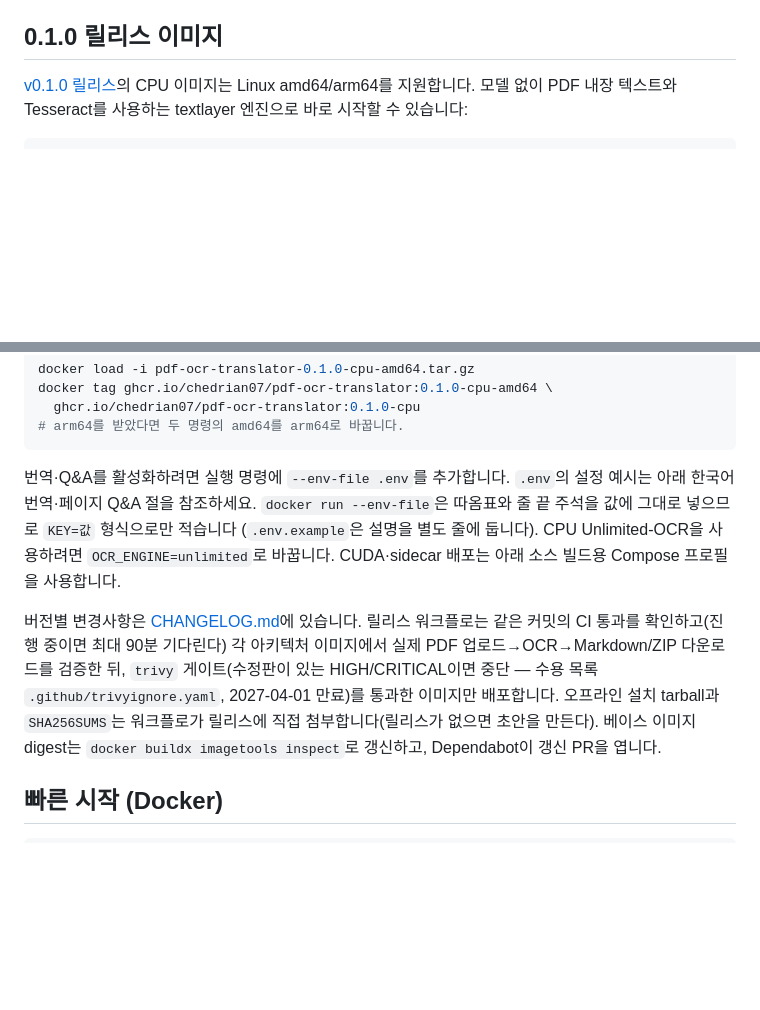
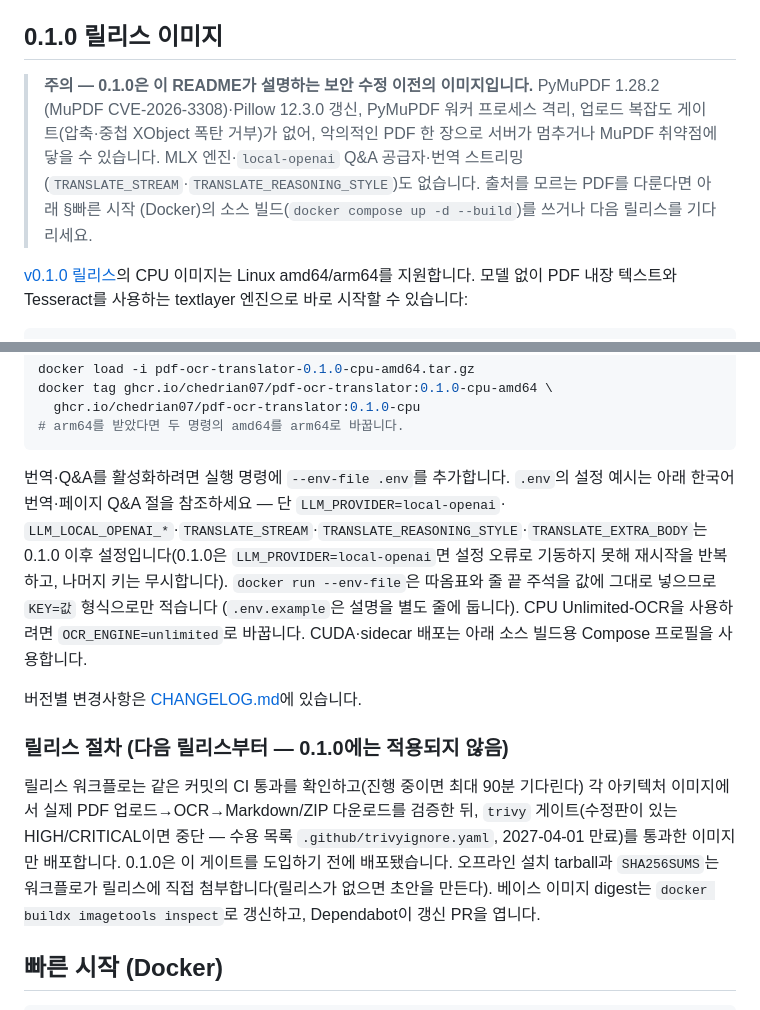
Before and after one commit to Chedrian07/PDF-OCR-Translator, a Markdown page: README.md, 2 parts joined by grey strips. Drawn GitHub-style; blank space fills up the shorter version.

Commit message:
docs(readme): warn that the 0.1.0 image predates the security fixes
0.1.0 이미지는 PyMuPDF·Pillow 보안 갱신, 워커 격리, 업로드 게이트, trivy 게이트 이전이다.
절 머리에 경고를 두고 trivy 절차는 다음 릴리스부터라고 옮겨 적는다.
0.1.0에서 local-openai 등 새 .env 키가 기동 실패하거나 무시된다는 단서도 단다.
Audit: docs-final-1

````diff
--- a/README.md
+++ b/README.md
@@ -63,6 +63,14 @@ Markdown**을 만들어 주는 셀프호스팅 서비스입니다. 기본 엔진
 
 ## 0.1.0 릴리스 이미지
 
+> **주의 — 0.1.0은 이 README가 설명하는 보안 수정 이전의 이미지입니다.** PyMuPDF 1.28.2
+> (MuPDF CVE-2026-3308)·Pillow 12.3.0 갱신, PyMuPDF 워커 프로세스 격리, 업로드 복잡도
+> 게이트(압축·중첩 XObject 폭탄 거부)가 없어, 악의적인 PDF 한 장으로 서버가 멈추거나 MuPDF
+> 취약점에 닿을 수 있습니다. MLX 엔진·`local-openai` Q&A 공급자·번역 스트리밍
+> (`TRANSLATE_STREAM`·`TRANSLATE_REASONING_STYLE`)도 없습니다. 출처를 모르는 PDF를 다룬다면
+> 아래 §빠른 시작 (Docker)의 소스 빌드(`docker compose up -d --build`)를 쓰거나 다음 릴리스를
+> 기다리세요.
+
 [v0.1.0 릴리스](https://github.com/Chedrian07/PDF-OCR-Translator/releases/tag/v0.1.0)의
 CPU 이미지는 Linux amd64/arm64를 지원합니다. 모델 없이 PDF 내장 텍스트와
 Tesseract를 사용하는 textlayer 엔진으로 바로 시작할 수 있습니다:
@@ -89,17 +97,24 @@ docker tag ghcr.io/chedrian07/pdf-ocr-translator:0.1.0-cpu-amd64 \
 ```
 
 번역·Q&A를 활성화하려면 실행 명령에 `--env-file .env`를 추가합니다. `.env`의
-설정 예시는 아래 한국어 번역·페이지 Q&A 절을 참조하세요. `docker run --env-file`은
+설정 예시는 아래 한국어 번역·페이지 Q&A 절을 참조하세요 — 단 `LLM_PROVIDER=local-openai`·
+`LLM_LOCAL_OPENAI_*`·`TRANSLATE_STREAM`·`TRANSLATE_REASONING_STYLE`·`TRANSLATE_EXTRA_BODY`는
+0.1.0 이후 설정입니다(0.1.0은 `LLM_PROVIDER=local-openai`면 설정 오류로 기동하지 못해 재시작을
+반복하고, 나머지 키는 무시합니다). `docker run --env-file`은
 따옴표와 줄 끝 주석을 값에 그대로 넣으므로 `KEY=값` 형식으로만 적습니다
 (`.env.example`은 설명을 별도 줄에 둡니다). CPU Unlimited-OCR을
 사용하려면 `OCR_ENGINE=unlimited`로 바꿉니다. CUDA·sidecar 배포는 아래
 소스 빌드용 Compose 프로필을 사용합니다.
 
-버전별 변경사항은 [CHANGELOG.md](CHANGELOG.md)에 있습니다. 릴리스 워크플로는
-같은 커밋의 CI 통과를 확인하고(진행 중이면 최대 90분 기다린다) 각 아키텍처 이미지에서
-실제 PDF 업로드→OCR→Markdown/ZIP 다운로드를 검증한 뒤, `trivy` 게이트(수정판이 있는
-HIGH/CRITICAL이면 중단 — 수용 목록 `.github/trivyignore.yaml`, 2027-04-01 만료)를 통과한
-이미지만 배포합니다. 오프라인 설치 tarball과 `SHA256SUMS`는 워크플로가 릴리스에 직접
+버전별 변경사항은 [CHANGELOG.md](CHANGELOG.md)에 있습니다.
+
+### 릴리스 절차 (다음 릴리스부터 — 0.1.0에는 적용되지 않음)
+
+릴리스 워크플로는 같은 커밋의 CI 통과를 확인하고(진행 중이면 최대 90분 기다린다) 각
+아키텍처 이미지에서 실제 PDF 업로드→OCR→Markdown/ZIP 다운로드를 검증한 뒤, `trivy`
+게이트(수정판이 있는 HIGH/CRITICAL이면 중단 — 수용 목록 `.github/trivyignore.yaml`,
+2027-04-01 만료)를 통과한 이미지만 배포합니다. 0.1.0은 이 게이트를 도입하기 전에
+배포됐습니다. 오프라인 설치 tarball과 `SHA256SUMS`는 워크플로가 릴리스에 직접
 첨부합니다(릴리스가 없으면 초안을 만든다). 베이스 이미지 digest는
 `docker buildx imagetools inspect`로 갱신하고, Dependabot이 갱신 PR을 엽니다.
 
````
